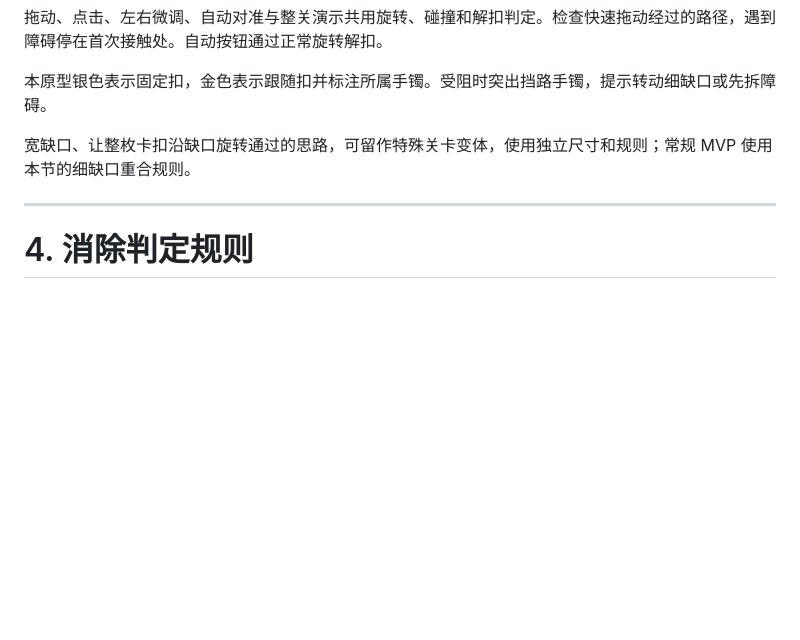
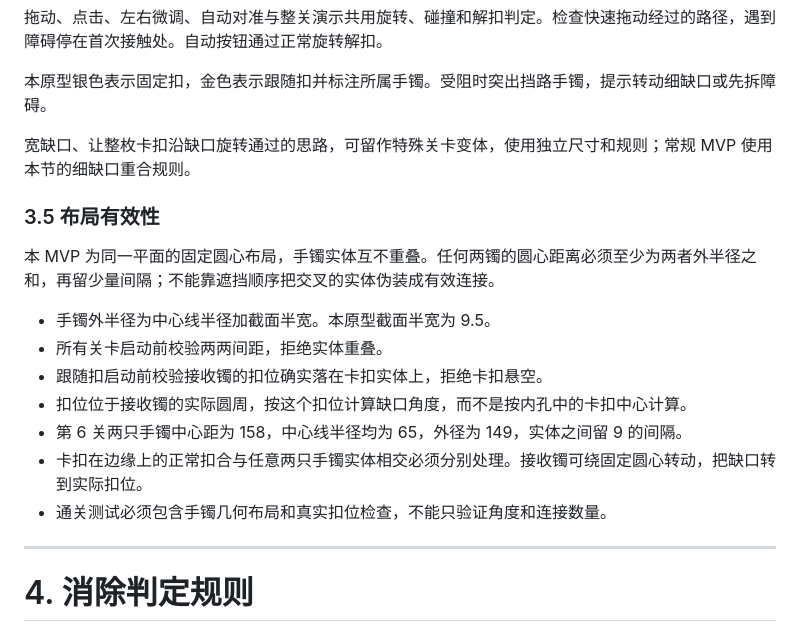
Before and after one commit to BaiMaGod/zhuanshouzhuo, a Markdown page: docs/转手镯消除玩法设计文档.md, the part around one of its changes. GitHub-like rendering; blank space fills up the shorter version.

```diff
--- a/docs/转手镯消除玩法设计文档.md
+++ b/docs/转手镯消除玩法设计文档.md
@@ -92,7 +90,20 @@
 
 宽缺口、让整枚卡扣沿缺口旋转通过的思路，可留作特殊关卡变体，使用独立尺寸和规则；常规 MVP 使用本节的细缺口重合规则。
 
+### 3.5 布局有效性
+
+本 MVP 为同一平面的固定圆心布局，手镯实体互不重叠。任何两镯的圆心距离必须至少为两者外半径之和，再留少量间隔；不能靠遮挡顺序把交叉的实体伪装成有效连接。
+
+- 手镯外半径为中心线半径加截面半宽。本原型截面半宽为 9.5。
+- 所有关卡启动前校验两两间距，拒绝实体重叠。
+- 跟随扣启动前校验接收镯的扣位确实落在卡扣实体上，拒绝卡扣悬空。
+- 扣位位于接收镯的实际圆周，按这个扣位计算缺口角度，而不是按内孔中的卡扣中心计算。
+- 第 6 关两只手镯中心距为 158，中心线半径均为 65，外径为 149，实体之间留 9 的间隔。
+- 卡扣在边缘上的正常扣合与任意两只手镯实体相交必须分别处理。接收镯可绕固定圆心转动，把缺口转到实际扣位。
+- 通关测试必须包含手镯几何布局和真实扣位检查，不能只验证角度和连接数量。
+
 ---
+
 
 # 4. 消除判定规则
 
```
Also changed, not shown: other parts of docs/转手镯消除玩法设计文档.md (+21 -18 lines).
